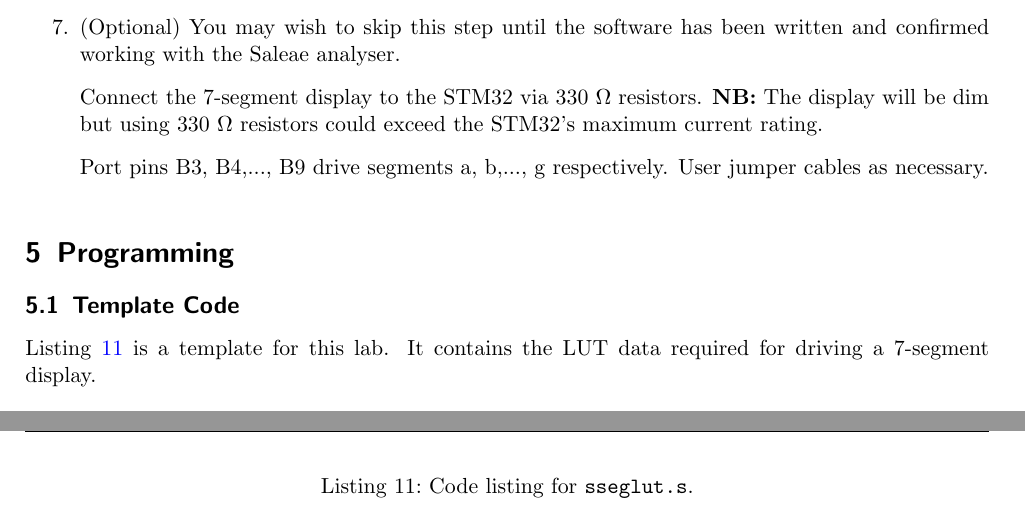
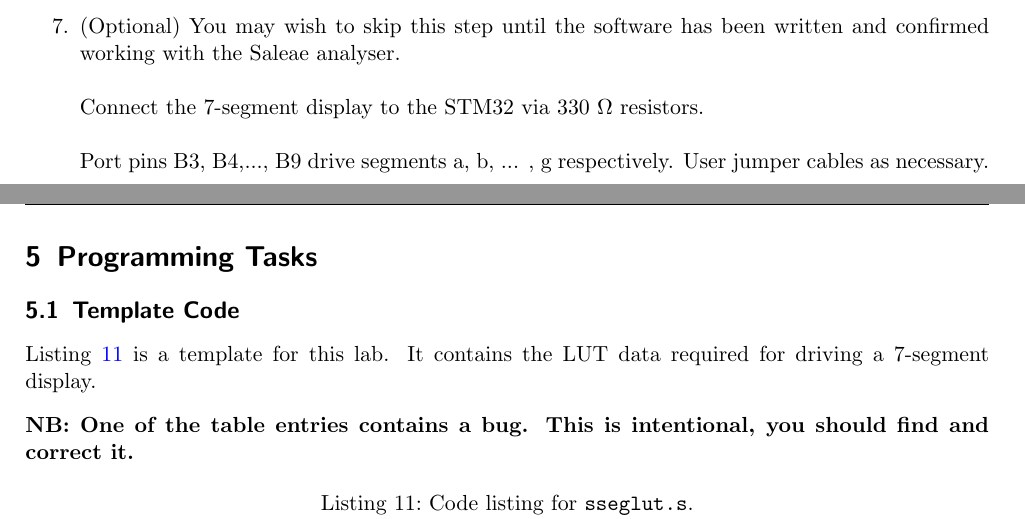
Before and after one commit to bschulznewy/elec1710, a LaTeX document (ELEC1710 Lab 5/lab.tex): two parts of pages 5 and 6 of 8, joined at a grey line, cut so that both start at the same text. Compiled offline with pdfLaTeX.

Commit message:
Minor Lab 5 edits

```diff
--- a/ELEC1710 Lab 5/lab.tex
+++ b/ELEC1710 Lab 5/lab.tex
@@ -285,18 +287,21 @@ Perform the following construction steps:
     \item Connect 7 test leads from the Saleae analyser to \texttt{GPIOB} pins \texttt{B3} to \texttt{B9}.
     \item (Optional) You may wish to skip this step until the software has been written and confirmed working with the Saleae analyser.
 
-    Connect the 7-segment display to the STM32 via 330~$\Omega$ resistors. \textbf{NB:} The display will be dim but using 330~$\Omega$ resistors could exceed the STM32's maximum current rating.
+    Connect the 7-segment display to the STM32 via 330~$\Omega$ resistors.
 
-    Port pins B3, B4,..., B9 drive segments a, b,..., g respectively. User jumper cables as necessary.
+    Port pins B3, B4,..., B9 drive segments a, b, ... , g respectively. User jumper cables as necessary.
 
 
 \end{enumerate}
 
-\section{Programming}
+\pagebreak
+\section{Programming Tasks}
 
 \subsection{Template Code}
 
 Listing \ref{lst:code} is a template for this lab. It contains the LUT data required for driving a 7-segment display.
+
+\textbf{NB: One of the table entries contains a bug. This is intentional, you should find and correct it.}
 
 \begin{lstlisting}[
 caption = Code listing for \texttt{sseglut.s}.,
```
Also changed, not shown: ELEC1710 Lab 5/lab.pdf, ELEC1710 Lab 6/lab.pdf, ELEC1710 Lab 5/lab.tex (8 more changed lines), 8 other files.
